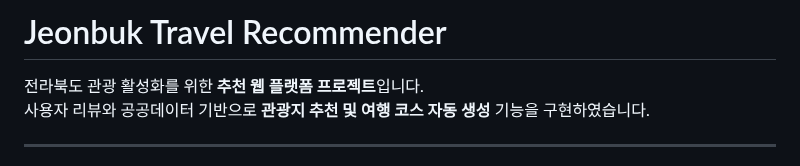
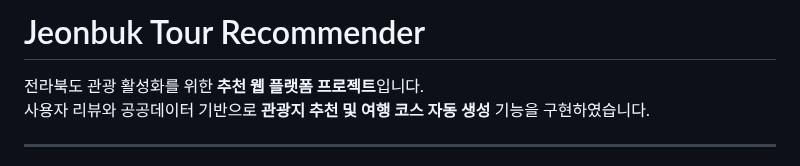
Before and after one commit to Milk0621/project-jeonbuk-tour, a Markdown page: README.md, the part around the change. Rendered like a GitHub page.

Commit message:
docs: README.md 상단 제목 변경

```diff
--- a/README.md
+++ b/README.md
@@ -1,4 +1,4 @@
-# Jeonbuk Travel Recommender
+# Jeonbuk Tour Recommender
 
 전라북도 관광 활성화를 위한 **추천 웹 플랫폼 프로젝트**입니다.
 사용자 리뷰와 공공데이터 기반으로 **관광지 추천 및 여행 코스 자동 생성** 기능을 구현하였습니다.
```
